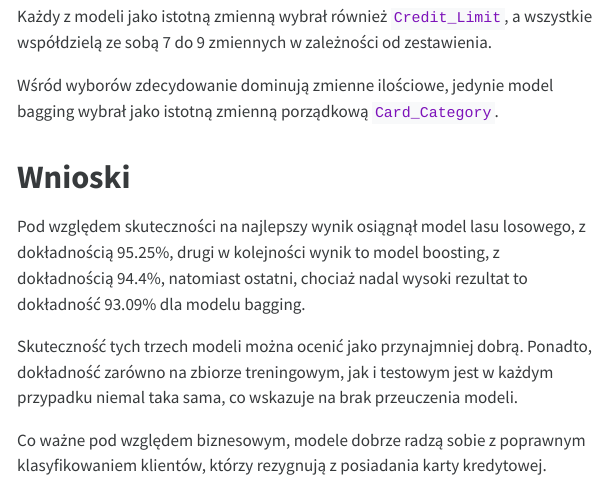
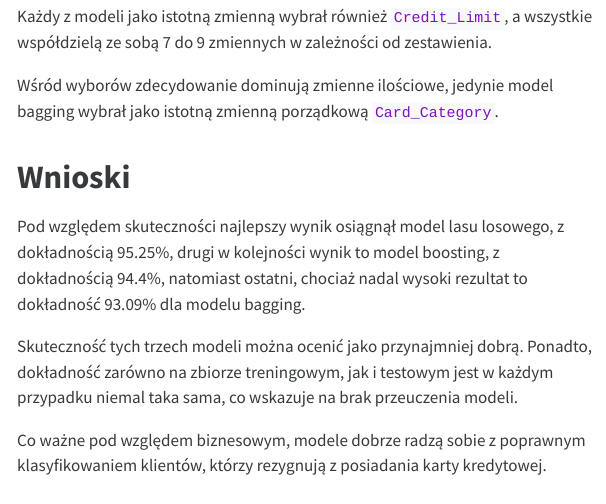
Before and after one commit to spoledzki/Credit_Card_Report, a Quarto document (Report.qmd): the page in a window 1100 px wide, from 12320 px down. The pictures show the output file Report.html that the author committed with the source, opened offline; menus at the side of the page are left out.

Commit message:
Poprawiono akapit zakończenia.

```diff
--- a/Report.qmd
+++ b/Report.qmd
@@ -1922,7 +1922,7 @@ Wśród wyborów zdecydowanie dominują zmienne ilościowe, jedynie model baggin
 
 # Wnioski
 
-Pod względem skuteczności na najlepszy wynik osiągnął model lasu losowego, z dokładnością 95.25%, drugi w kolejności wynik to model boosting, z dokładnością 94.4%, natomiast ostatni, chociaż nadal wysoki rezultat to dokładność 93.09% dla modelu bagging.
+Pod względem skuteczności najlepszy wynik osiągnął model lasu losowego, z dokładnością 95.25%, drugi w kolejności wynik to model boosting, z dokładnością 94.4%, natomiast ostatni, chociaż nadal wysoki rezultat to dokładność 93.09% dla modelu bagging.
 
 Skuteczność tych trzech modeli można ocenić jako przynajmniej dobrą. Ponadto, dokładność zarówno na zbiorze treningowym, jak i testowym jest w każdym przypadku niemal taka sama, co wskazuje na brak przeuczenia modeli.
 
```
Also changed, not shown: Report.html.
